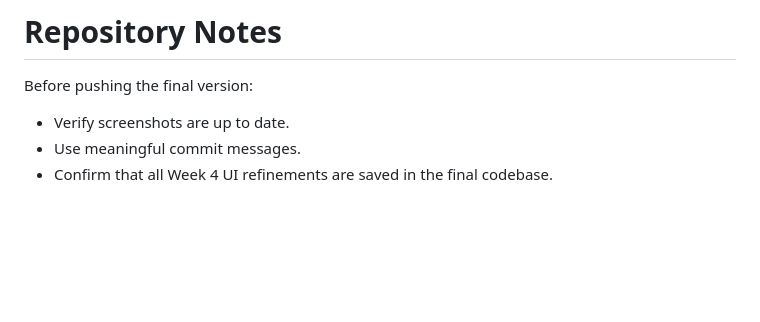
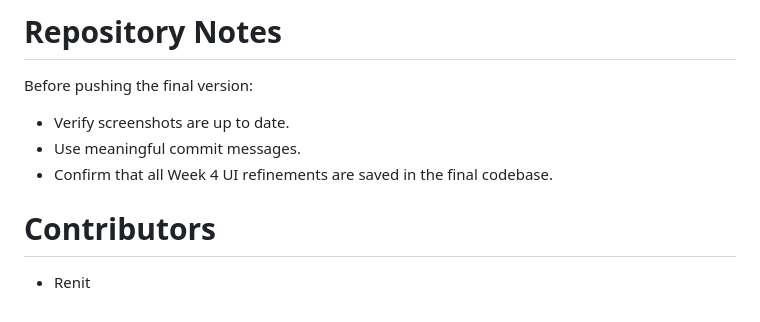
Before and after one commit to 0Cloud11/MAD-Team-10, a Markdown page: README.md, the part around the change. Rendered like a GitHub page; blank space fills up the shorter version.

```diff
--- a/README.md
+++ b/README.md
@@ -306,3 +306,6 @@ Before pushing the final version:
 - Verify screenshots are up to date.
 - Use meaningful commit messages.
 - Confirm that all Week 4 UI refinements are saved in the final codebase.
+
+# Contributors
+- Renit
```
